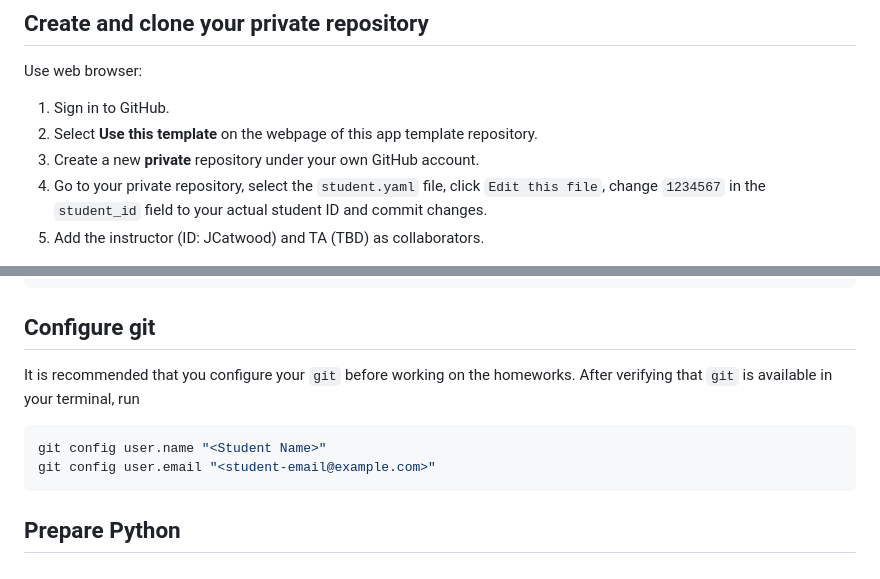
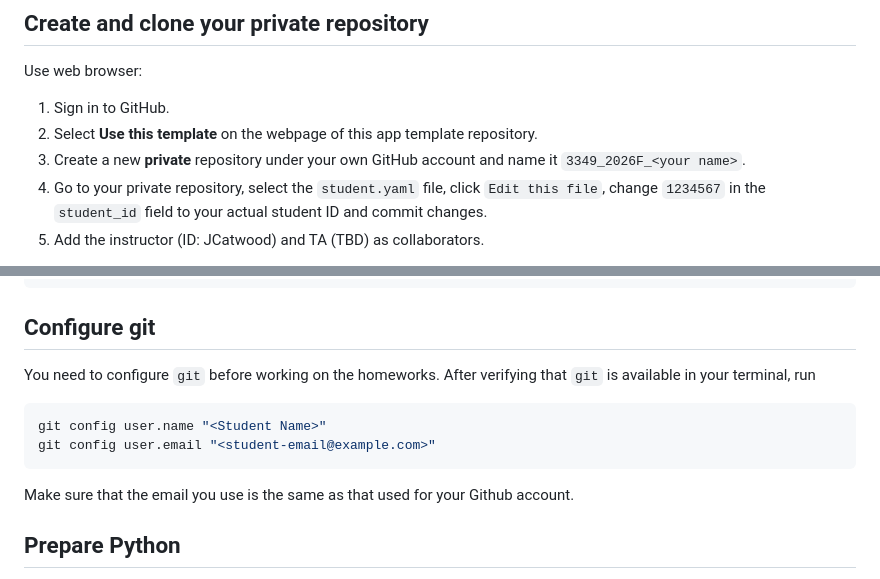
Before and after one commit to JCatwood/Branchwork_student, a Markdown page: README.md, 2 parts joined by grey strips. Rendered like a GitHub page.

Commit message:
Revise README for repository setup and git config
Updated instructions for creating a private repository and configuring git.

````diff
--- a/README.md
+++ b/README.md
@@ -15,7 +15,7 @@ Use web browser:
 
 1. Sign in to GitHub.
 2. Select **Use this template** on the webpage of this app template repository.
-3. Create a new **private** repository under your own GitHub account.
+3. Create a new **private** repository under your own GitHub account and name it `3349_2026F_<your name>`.
 4. Go to your private repository, select the `student.yaml` file, click `Edit this file`, change `1234567` in the `student_id` field to your actual student ID and commit changes.
 5. Add the instructor (ID: JCatwood) and TA (TBD) as collaborators.
 
@@ -31,11 +31,12 @@ cd <REPOSITORY_NAME>
 
 ## Configure git
 
-It is recommended that you configure your `git` before working on the homeworks. After verifying that `git` is available in your terminal, run
+You need to configure `git` before working on the homeworks. After verifying that `git` is available in your terminal, run
 ```bash
 git config user.name "<Student Name>"
 git config user.email "<student-email@example.com>"
 ```
+Make sure that the email you use is the same as that used for your Github account.
 
 ## Prepare Python
 
````
